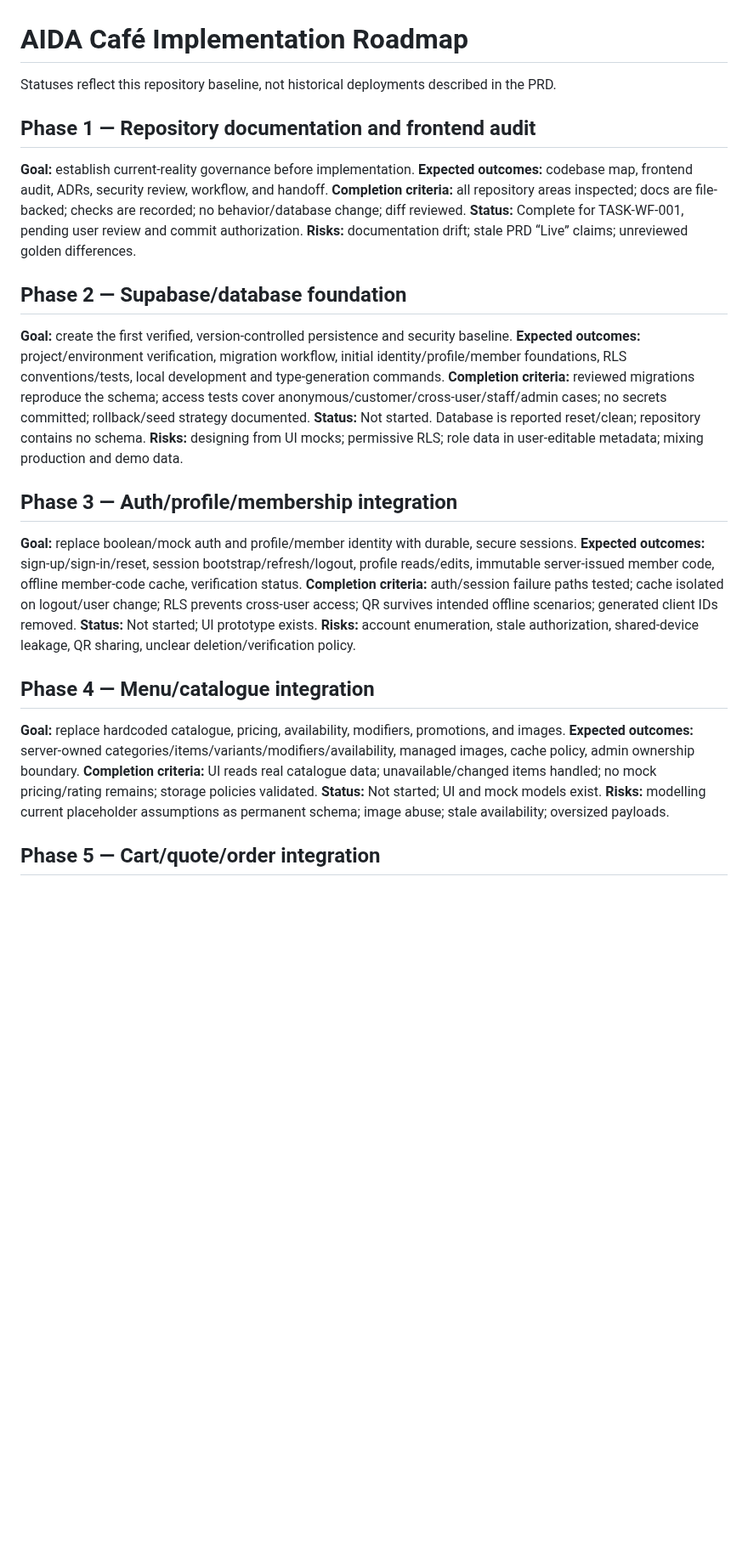
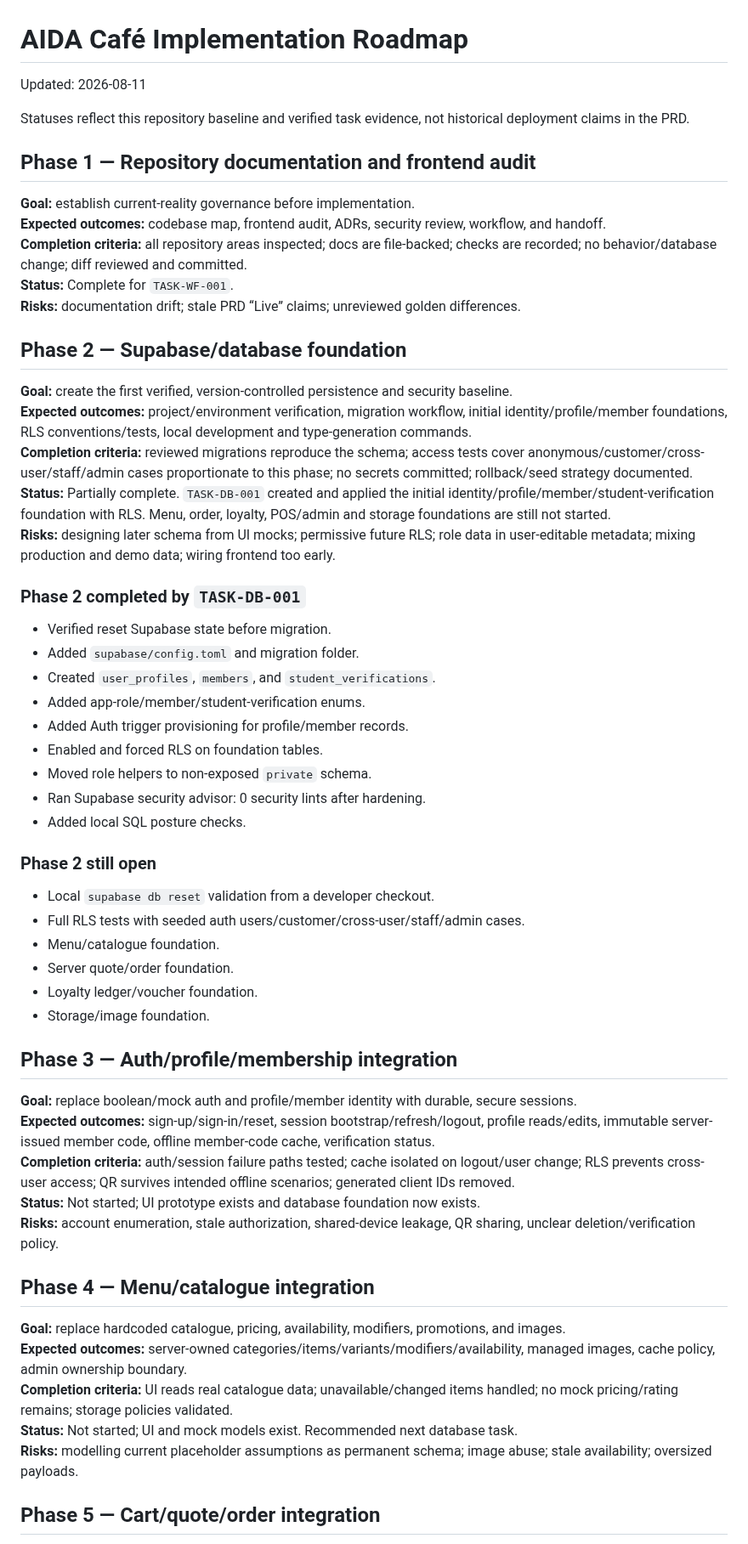
Before and after one commit to Hermann-33/Aida_System, a Markdown page: docs/context/ROADMAP.md, the part around one of its changes. Shown at 85% size. Drawn GitHub-style; blank space fills up the shorter version.

Commit message:
TASK-DB-001: establish Supabase foundation

```diff
--- a/docs/context/ROADMAP.md
+++ b/docs/context/ROADMAP.md
@@ -1,29 +1,52 @@
 # AIDA Café Implementation Roadmap
 
-Statuses reflect this repository baseline, not historical deployments described in the PRD.
+Updated: 2026-08-11
+
+Statuses reflect this repository baseline and verified task evidence, not historical deployment claims in the PRD.
 
 ## Phase 1 — Repository documentation and frontend audit
 
 **Goal:** establish current-reality governance before implementation.
 **Expected outcomes:** codebase map, frontend audit, ADRs, security review, workflow, and handoff.
-**Completion criteria:** all repository areas inspected; docs are file-backed; checks are recorded; no behavior/database change; diff reviewed.
-**Status:** Complete for TASK-WF-001, pending user review and commit authorization.
+**Completion criteria:** all repository areas inspected; docs are file-backed; checks are recorded; no behavior/database change; diff reviewed and committed.
+**Status:** Complete for `TASK-WF-001`.
 **Risks:** documentation drift; stale PRD “Live” claims; unreviewed golden differences.
 
 ## Phase 2 — Supabase/database foundation
 
 **Goal:** create the first verified, version-controlled persistence and security baseline.
 **Expected outcomes:** project/environment verification, migration workflow, initial identity/profile/member foundations, RLS conventions/tests, local development and type-generation commands.
-**Completion criteria:** reviewed migrations reproduce the schema; access tests cover anonymous/customer/cross-user/staff/admin cases; no secrets committed; rollback/seed strategy documented.
-**Status:** Not started. Database is reported reset/clean; repository contains no schema.
-**Risks:** designing from UI mocks; permissive RLS; role data in user-editable metadata; mixing production and demo data.
+**Completion criteria:** reviewed migrations reproduce the schema; access tests cover anonymous/customer/cross-user/staff/admin cases proportionate to this phase; no secrets committed; rollback/seed strategy documented.
+**Status:** Partially complete. `TASK-DB-001` created and applied the initial identity/profile/member/student-verification foundation with RLS. Menu, order, loyalty, POS/admin and storage foundations are still not started.
+**Risks:** designing later schema from UI mocks; permissive future RLS; role data in user-editable metadata; mixing production and demo data; wiring frontend too early.
+
+### Phase 2 completed by `TASK-DB-001`
+
+- Verified reset Supabase state before migration.
+- Added `supabase/config.toml` and migration folder.
+- Created `user_profiles`, `members`, and `student_verifications`.
+- Added app-role/member/student-verification enums.
+- Added Auth trigger provisioning for profile/member records.
+- Enabled and forced RLS on foundation tables.
+- Moved role helpers to non-exposed `private` schema.
+- Ran Supabase security advisor: 0 security lints after hardening.
+- Added local SQL posture checks.
+
+### Phase 2 still open
+
+- Local `supabase db reset` validation from a developer checkout.
+- Full RLS tests with seeded auth users/customer/cross-user/staff/admin cases.
+- Menu/catalogue foundation.
+- Server quote/order foundation.
+- Loyalty ledger/voucher foundation.
+- Storage/image foundation.
 
 ## Phase 3 — Auth/profile/membership integration
 
 **Goal:** replace boolean/mock auth and profile/member identity with durable, secure sessions.
 **Expected outcomes:** sign-up/sign-in/reset, session bootstrap/refresh/logout, profile reads/edits, immutable server-issued member code, offline member-code cache, verification status.
 **Completion criteria:** auth/session failure paths tested; cache isolated on logout/user change; RLS prevents cross-user access; QR survives intended offline scenarios; generated client IDs removed.
-**Status:** Not started; UI prototype exists.
+**Status:** Not started; UI prototype exists and database foundation now exists.
 **Risks:** account enumeration, stale authorization, shared-device leakage, QR sharing, unclear deletion/verification policy.
 
 ## Phase 4 — Menu/catalogue integration
@@ -31,7 +54,7 @@ Statuses reflect this repository baseline, not historical deployments described
 **Goal:** replace hardcoded catalogue, pricing, availability, modifiers, promotions, and images.
 **Expected outcomes:** server-owned categories/items/variants/modifiers/availability, managed images, cache policy, admin ownership boundary.
 **Completion criteria:** UI reads real catalogue data; unavailable/changed items handled; no mock pricing/rating remains; storage policies validated.
-**Status:** Not started; UI and mock models exist.
+**Status:** Not started; UI and mock models exist. Recommended next database task.
 **Risks:** modelling current placeholder assumptions as permanent schema; image abuse; stale availability; oversized payloads.
 
 ## Phase 5 — Cart/quote/order integration
```
Also changed, not shown: other parts of docs/context/ROADMAP.md (+6 -0 lines).
